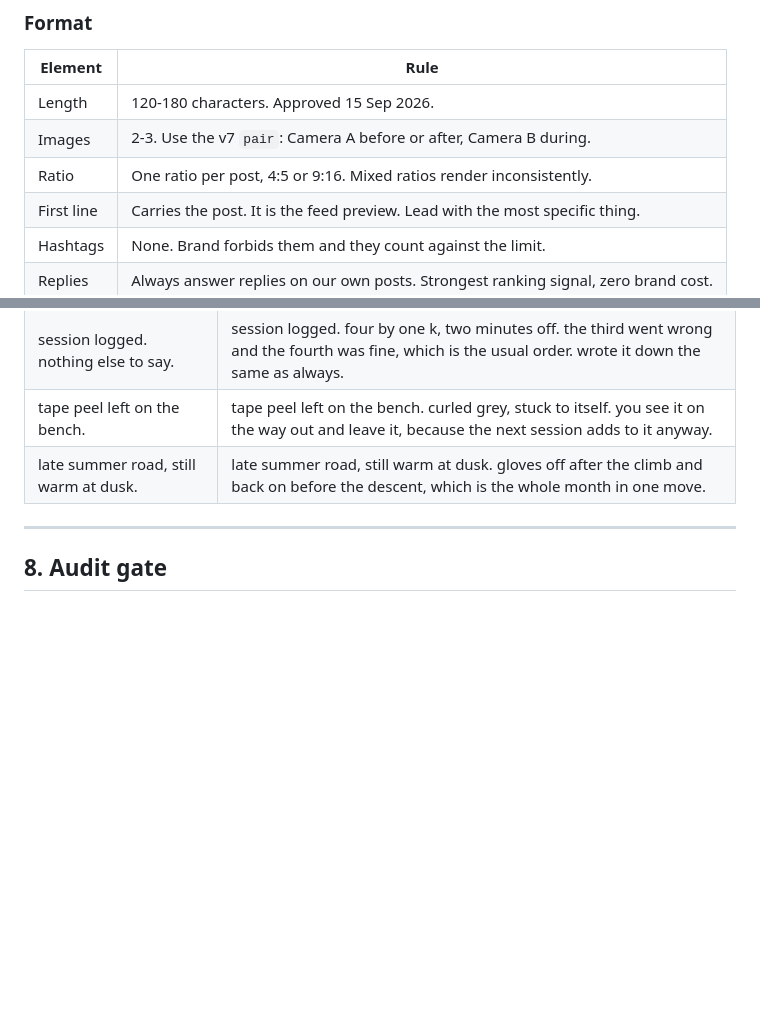
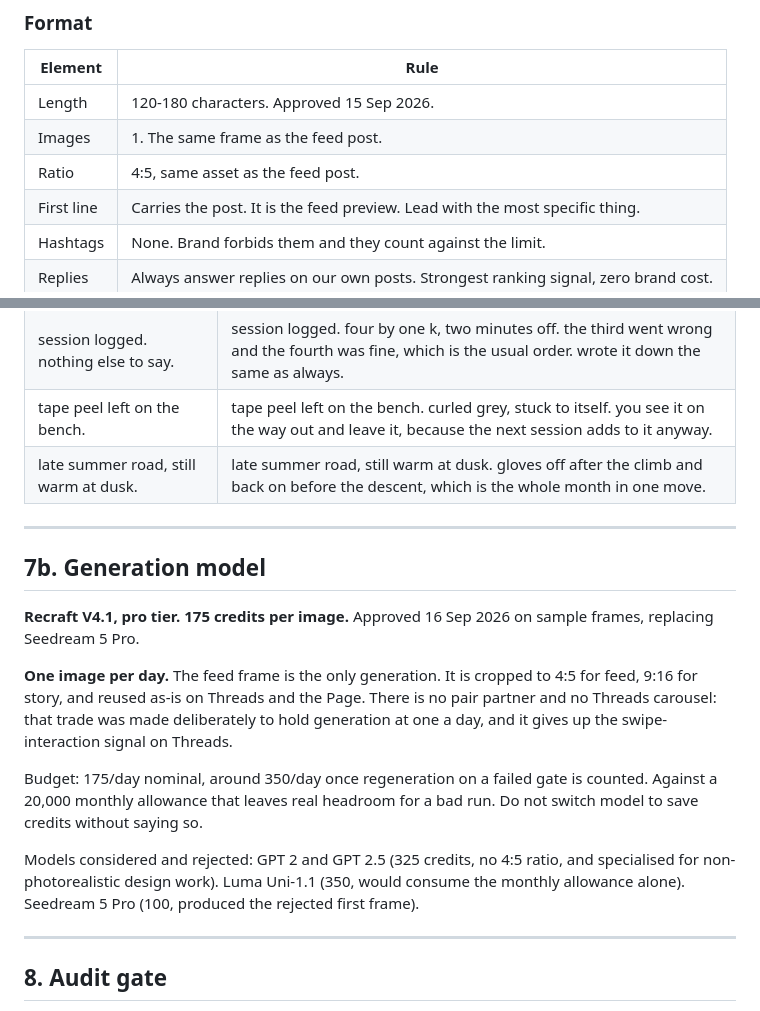
Before and after one commit to irvanlathief/zurichbiotech, a Markdown page: automation/social/STANDING_POST_RULE.md, 2 parts joined by grey strips. Drawn GitHub-style; blank space fills up the shorter version.

Commit message:
social: adopt Recraft V4.1 and drop to one generation per day
Recraft V4.1 pro (175 credits) replaces Seedream 5 Pro after sample frames were
approved. Seedream produced the first frame, which was rejected for anatomy,
incoherent ring geometry and a cap on the canvas.

Cadence drops to one image per day. The single frame is cropped for feed and
story and reused on Threads and the Page. This removes the Threads carousel and
its swipe-interaction signal, which was a deliberate trade to hold generation at
one a day.

Rejected alternatives recorded in the rule: GPT 2 and GPT 2.5 (no 4:5 ratio,
specialised for non-photorealistic work), Luma Uni-1.1 (would consume the monthly
allowance alone).

Co-Authored-By: Claude Opus 5 <noreply@anthropic.com>
Claude-Session: https://claude.ai/code/session_01KS3SEk2NimVdYbBMS2okJy

```diff
--- a/automation/social/STANDING_POST_RULE.md
+++ b/automation/social/STANDING_POST_RULE.md
@@ -164,8 +164,8 @@ the length.
 | Element | Rule |
 |---|---|
 | Length | 120-180 characters. Approved 15 Sep 2026. |
-| Images | 2-3. Use the v7 `pair`: Camera A before or after, Camera B during. |
-| Ratio | One ratio per post, 4:5 or 9:16. Mixed ratios render inconsistently. |
+| Images | 1. The same frame as the feed post. |
+| Ratio | 4:5, same asset as the feed post. |
 | First line | Carries the post. It is the feed preview. Lead with the most specific thing. |
 | Hashtags | None. Brand forbids them and they count against the limit. |
 | Replies | Always answer replies on our own posts. Strongest ranking signal, zero brand cost. |
@@ -217,6 +217,26 @@ These four are the register. Write against them.
 | session logged. nothing else to say. | session logged. four by one k, two minutes off. the third went wrong and the fourth was fine, which is the usual order. wrote it down the same as always. |
 | tape peel left on the bench. | tape peel left on the bench. curled grey, stuck to itself. you see it on the way out and leave it, because the next session adds to it anyway. |
 | late summer road, still warm at dusk. | late summer road, still warm at dusk. gloves off after the climb and back on before the descent, which is the whole month in one move. |
+
+---
+
+## 7b. Generation model
+
+**Recraft V4.1, pro tier. 175 credits per image.** Approved 16 Sep 2026 on sample
+frames, replacing Seedream 5 Pro.
+
+**One image per day.** The feed frame is the only generation. It is cropped to 4:5
+for feed, 9:16 for story, and reused as-is on Threads and the Page. There is no
+pair partner and no Threads carousel: that trade was made deliberately to hold
+generation at one a day, and it gives up the swipe-interaction signal on Threads.
+
+Budget: 175/day nominal, around 350/day once regeneration on a failed gate is
+counted. Against a 20,000 monthly allowance that leaves real headroom for a bad run.
+Do not switch model to save credits without saying so.
+
+Models considered and rejected: GPT 2 and GPT 2.5 (325 credits, no 4:5 ratio, and
+specialised for non-photorealistic design work). Luma Uni-1.1 (350, would consume
+the monthly allowance alone). Seedream 5 Pro (100, produced the rejected first frame).
 
 ---
 
```
Also changed, not shown: automation/social/RUNBOOK.md (+3 -3 lines).
